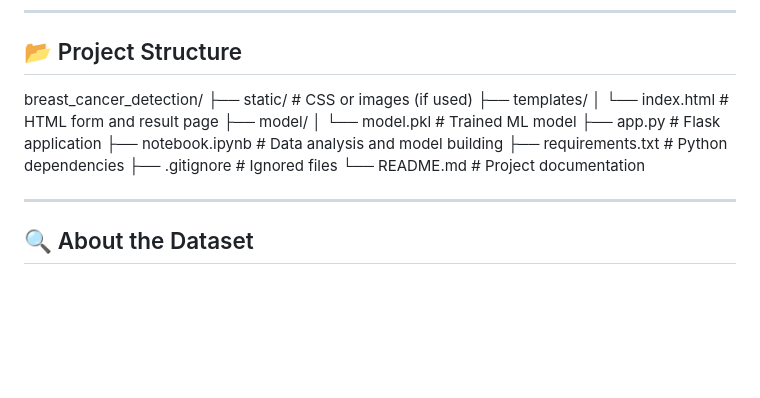
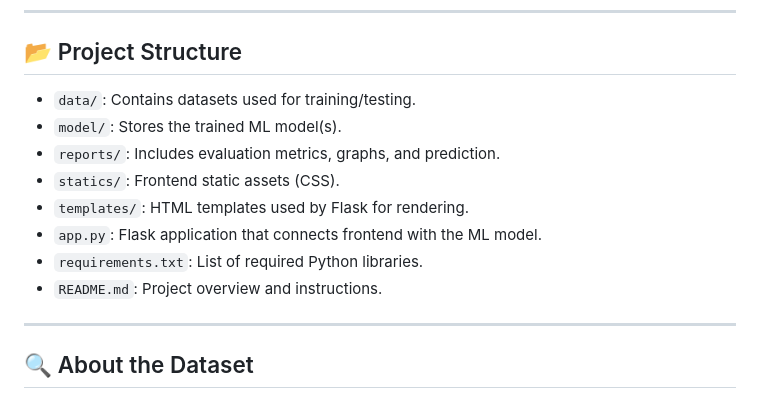
Before and after one commit to Md-Faiz-Alam/breast-cancer-detection, a Markdown page: README.md, the part around the change. Rendered like a GitHub page; blank space fills up the shorter version.

```diff
--- a/README.md
+++ b/README.md
@@ -11,17 +11,14 @@ This project is a full-stack machine learning application that predicts whether
 
 ## 📂 Project Structure
 
-breast_cancer_detection/
-├── static/ # CSS or images (if used)
-├── templates/
-│ └── index.html # HTML form and result page
-├── model/
-│ └── model.pkl # Trained ML model
-├── app.py # Flask application
-├── notebook.ipynb # Data analysis and model building
-├── requirements.txt # Python dependencies
-├── .gitignore # Ignored files
-└── README.md # Project documentation
+- `data/`: Contains datasets used for training/testing.
+- `model/`: Stores the trained ML model(s).
+- `reports/`: Includes evaluation metrics, graphs, and prediction.
+- `statics/`: Frontend static assets (CSS).
+- `templates/`: HTML templates used by Flask for rendering.
+- `app.py`: Flask application that connects frontend with the ML model.
+- `requirements.txt`: List of required Python libraries.
+- `README.md`: Project overview and instructions.
 
 
 ---
```
